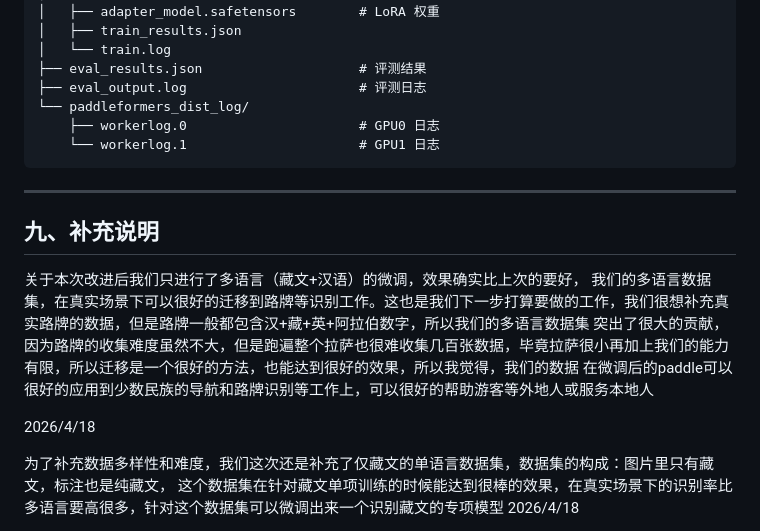
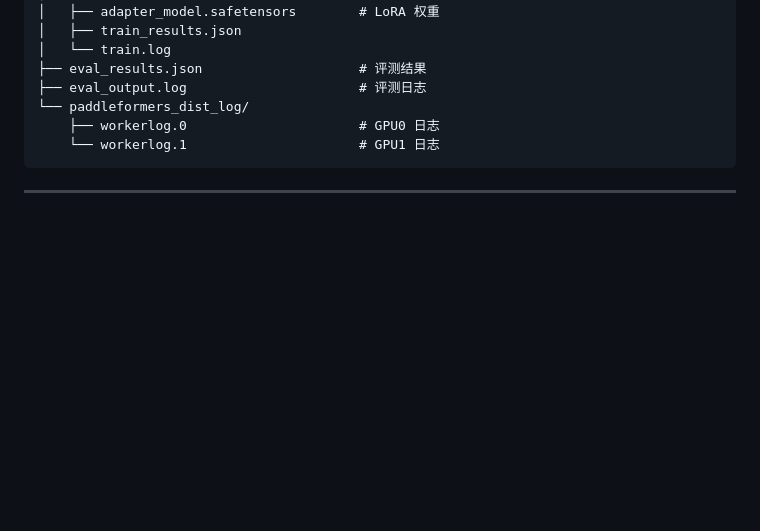
Before and after one commit to JackXfmax/PaddleOCR_VL_1.5_Fine_Tuning, a Markdown page: README.md, the part around one of its changes. Drawn GitHub-style; blank space fills up the shorter version.

````diff
--- a/README.md
+++ b/README.md
@@ -304,17 +304,3 @@ nohup python /home/ubuntu2204/xf/full_eval.py \
 ```
 
 ---
-
-## 九、补充说明
-
-关于本次改进后我们只进行了多语言（藏文+汉语）的微调，效果确实比上次的要好，
-我们的多语言数据集，在真实场景下可以很好的迁移到路牌等识别工作。这也是我们下一步打算要做的工作，我们很想补充真实路牌的数据，但是路牌一般都包含汉+藏+英+阿拉伯数字，所以我们的多语言数据集
-突出了很大的贡献，因为路牌的收集难度虽然不大，但是跑遍整个拉萨也很难收集几百张数据，毕竟拉萨很小再加上我们的能力有限，所以迁移是一个很好的方法，也能达到很好的效果，所以我觉得，我们的数据
-在微调后的paddle可以很好的应用到少数民族的导航和路牌识别等工作上，可以很好的帮助游客等外地人或服务本地人
-
-2026/4/18
-
-为了补充数据多样性和难度，我们这次还是补充了仅藏文的单语言数据集，数据集的构成：图片里只有藏文，标注也是纯藏文，
-这个数据集在针对藏文单项训练的时候能达到很棒的效果，在真实场景下的识别率比多语言要高很多，针对这个数据集可以微调出来一个识别藏文的专项模型
-2026/4/18
-
````
Also changed, not shown: other parts of README.md (+0 -18 lines).
